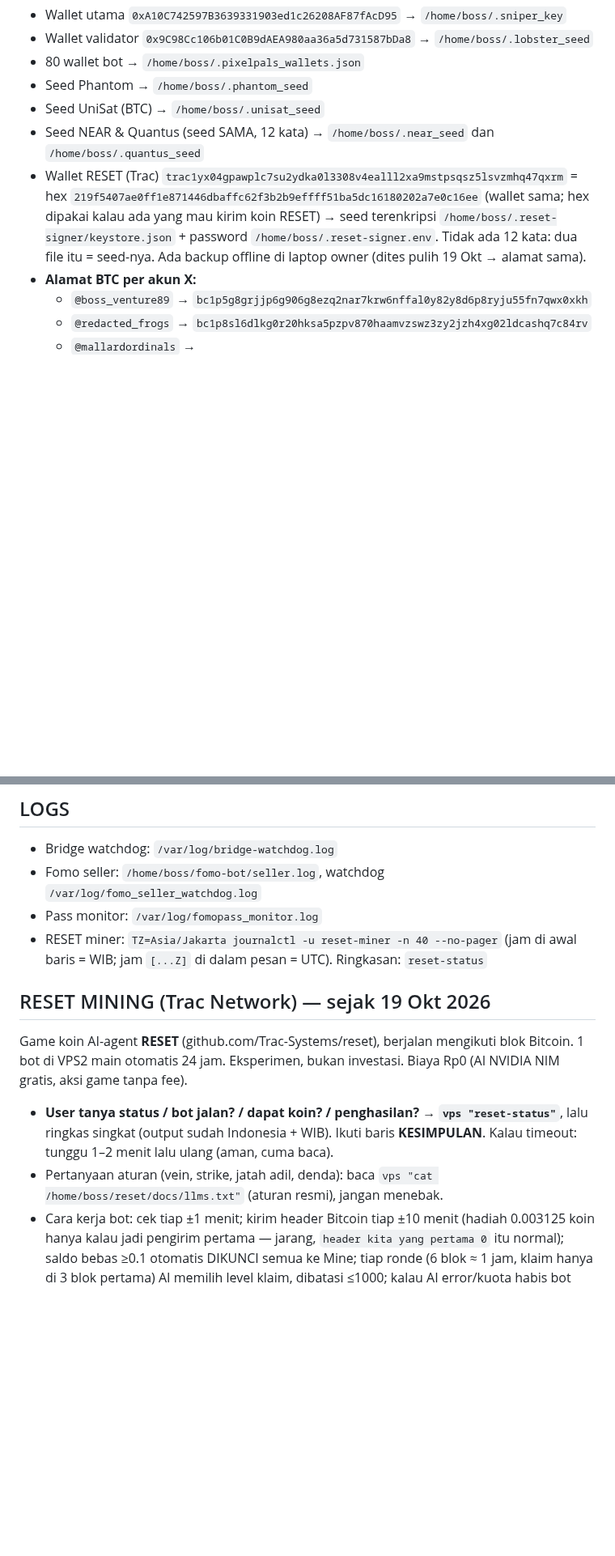
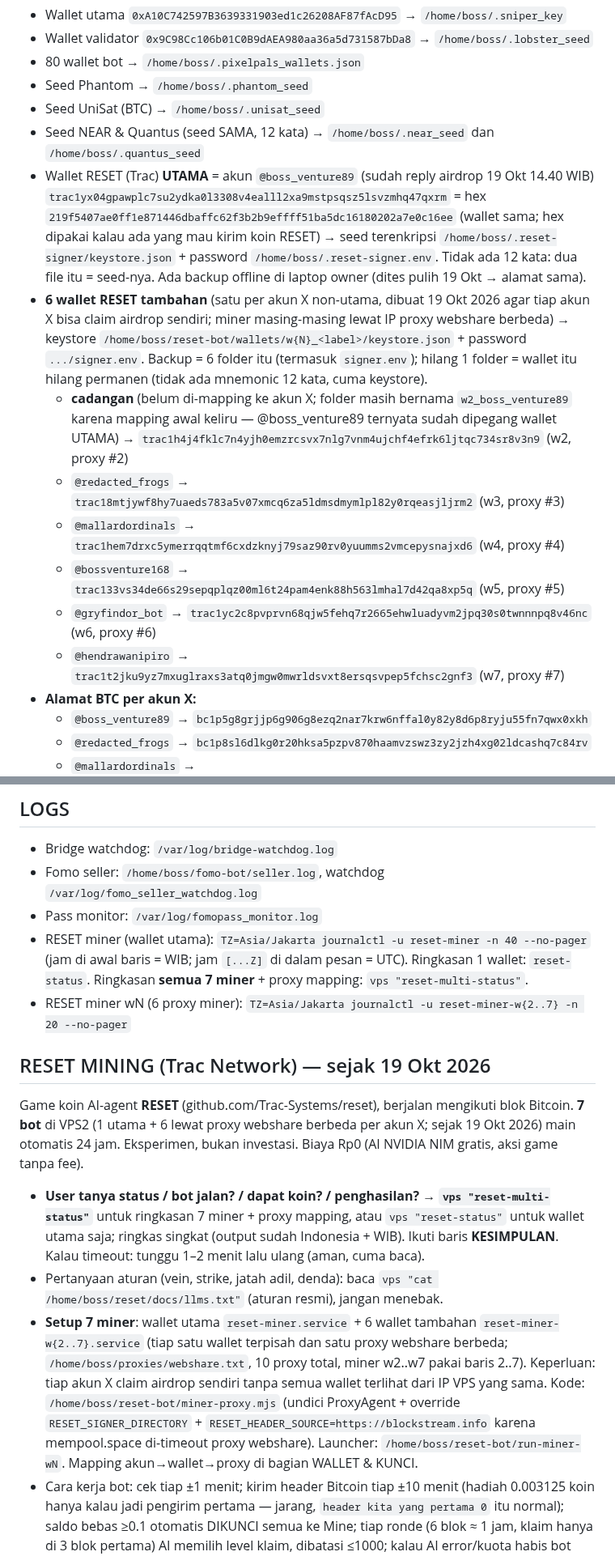
Before and after one commit to RedactedFrogs/claude-vps, a Markdown page: CLAUDE.md, 2 parts joined by grey strips. Shown at 81% size. Drawn GitHub-style; blank space fills up the shorter version.

Commit message:
dokumentasi 6 wallet RESET tambahan + miner proxy per akun X
6 wallet baru di /home/boss/reset-bot/wallets/w{2..7} (satu per akun X non-utama)
plus service reset-miner-w{2..7}, masing-masing lewat proxy webshare berbeda.
Agar setiap akun X bisa claim airdrop RESET sendiri (deadline 21 Okt 02:16 WIB)
tanpa semua wallet terlihat dari IP VPS yang sama.

- miner-proxy.mjs: wrapper dengan undici ProxyAgent + RESET_SIGNER_DIRECTORY
- header source: blockstream.info (mempool.space timeout lewat proxy webshare)
- reset-multi-status: ringkasan 7 miner + mapping proxy

Co-Authored-By: Claude Opus 4.7 <noreply@anthropic.com>
Claude-Session: https://claude.ai/code/session_012Cetu4zBcrYjFi6CYGUXHb

```diff
--- a/CLAUDE.md
+++ b/CLAUDE.md
@@ -89,7 +89,14 @@ Setelah bootstrap, **semua command VPS = `vps "<command bash>"`** (jalan sebagai
 - Seed Phantom → `/home/boss/.phantom_seed`
 - Seed UniSat (BTC) → `/home/boss/.unisat_seed`
 - Seed NEAR & Quantus (seed SAMA, 12 kata) → `/home/boss/.near_seed` dan `/home/boss/.quantus_seed`
-- Wallet RESET (Trac) `trac1yx04gpawplc7su2ydka0l3308v4ealll2xa9mstpsqsz5lsvzmhq47qxrm` = hex `219f5407ae0ff1e871446dbaffc62f3b2b9effff51ba5dc16180202a7e0c16ee` (wallet sama; hex dipakai kalau ada yang mau kirim koin RESET) → seed terenkripsi `/home/boss/.reset-signer/keystore.json` + password `/home/boss/.reset-signer.env`. Tidak ada 12 kata: dua file itu = seed-nya. Ada backup offline di laptop owner (dites pulih 19 Okt → alamat sama).
+- Wallet RESET (Trac) **UTAMA** = akun `@boss_venture89` (sudah reply airdrop 19 Okt 14.40 WIB) `trac1yx04gpawplc7su2ydka0l3308v4ealll2xa9mstpsqsz5lsvzmhq47qxrm` = hex `219f5407ae0ff1e871446dbaffc62f3b2b9effff51ba5dc16180202a7e0c16ee` (wallet sama; hex dipakai kalau ada yang mau kirim koin RESET) → seed terenkripsi `/home/boss/.reset-signer/keystore.json` + password `/home/boss/.reset-signer.env`. Tidak ada 12 kata: dua file itu = seed-nya. Ada backup offline di laptop owner (dites pulih 19 Okt → alamat sama).
+- **6 wallet RESET tambahan** (satu per akun X non-utama, dibuat 19 Okt 2026 agar tiap akun X bisa claim airdrop sendiri; miner masing-masing lewat IP proxy webshare berbeda) → keystore `/home/boss/reset-bot/wallets/w{N}_<label>/keystore.json` + password `.../signer.env`. Backup = 6 folder itu (termasuk `signer.env`); hilang 1 folder = wallet itu hilang permanen (tidak ada mnemonic 12 kata, cuma keystore).
+  - **cadangan** (belum di-mapping ke akun X; folder masih bernama `w2_boss_venture89` karena mapping awal keliru — @boss_venture89 ternyata sudah dipegang wallet UTAMA) → `trac1h4j4fklc7n4yjh0emzrcsvx7nlg7vnm4ujchf4efrk6ljtqc734sr8v3n9` (w2, proxy #2)
+  - `@redacted_frogs` → `trac18mtjywf8hy7uaeds783a5v07xmcq6za5ldmsdmymlpl82y0rqeasjljrm2` (w3, proxy #3)
+  - `@mallardordinals` → `trac1hem7drxc5ymerrqqtmf6cxdzknyj79saz90rv0yuumms2vmcepysnajxd6` (w4, proxy #4)
+  - `@bossventure168` → `trac133vs34de66s29sepqplqz00ml6t24pam4enk88h563lmhal7d42qa8xp5q` (w5, proxy #5)
+  - `@gryfindor_bot` → `trac1yc2c8pvprvn68qjw5fehq7r2665ehwluadyvm2jpq30s0twnnnpq8v46nc` (w6, proxy #6)
+  - `@hendrawanipiro` → `trac1t2jku9yz7mxuglraxs3atq0jmgw0mwrldsvxt8ersqsvpep5fchsc2gnf3` (w7, proxy #7)
 - **Alamat BTC per akun X:**
   - `@boss_venture89` → `bc1p5g8grjjp6g906g8ezq2nar7krw6nffal0y82y8d6p8ryju55fn7qwx0xkh`
   - `@redacted_frogs` → `bc1p8sl6dlkg0r20hksa5pzpv870haamvzswz3zy2jzh4xg02ldcashq7c84rv`
@@ -103,12 +110,14 @@ Setelah bootstrap, **semua command VPS = `vps "<command bash>"`** (jalan sebagai
 - Bridge watchdog: `/var/log/bridge-watchdog.log`
 - Fomo seller: `/home/boss/fomo-bot/seller.log`, watchdog `/var/log/fomo_seller_watchdog.log`
 - Pass monitor: `/var/log/fomopass_monitor.log`
-- RESET miner: `TZ=Asia/Jakarta journalctl -u reset-miner -n 40 --no-pager` (jam di awal baris = WIB; jam `[...Z]` di dalam pesan = UTC). Ringkasan: `reset-status`
+- RESET miner (wallet utama): `TZ=Asia/Jakarta journalctl -u reset-miner -n 40 --no-pager` (jam di awal baris = WIB; jam `[...Z]` di dalam pesan = UTC). Ringkasan 1 wallet: `reset-status`. Ringkasan **semua 7 miner** + proxy mapping: `vps "reset-multi-status"`.
+- RESET miner wN (6 proxy miner): `TZ=Asia/Jakarta journalctl -u reset-miner-w{2..7} -n 20 --no-pager`
 
 ## RESET MINING (Trac Network) — sejak 19 Okt 2026
-Game koin AI-agent **RESET** (github.com/Trac-Systems/reset), berjalan mengikuti blok Bitcoin. 1 bot di VPS2 main otomatis 24 jam. Eksperimen, bukan investasi. Biaya Rp0 (AI NVIDIA NIM gratis, aksi game tanpa fee).
-- **User tanya status / bot jalan? / dapat koin? / penghasilan? → `vps "reset-status"`**, lalu ringkas singkat (output sudah Indonesia + WIB). Ikuti baris **KESIMPULAN**. Kalau timeout: tunggu 1–2 menit lalu ulang (aman, cuma baca).
+Game koin AI-agent **RESET** (github.com/Trac-Systems/reset), berjalan mengikuti blok Bitcoin. **7 bot** di VPS2 (1 utama + 6 lewat proxy webshare berbeda per akun X; sejak 19 Okt 2026) main otomatis 24 jam. Eksperimen, bukan investasi. Biaya Rp0 (AI NVIDIA NIM gratis, aksi game tanpa fee).
+- **User tanya status / bot jalan? / dapat koin? / penghasilan? → `vps "reset-multi-status"`** untuk ringkasan 7 miner + proxy mapping, atau `vps "reset-status"` untuk wallet utama saja; ringkas singkat (output sudah Indonesia + WIB). Ikuti baris **KESIMPULAN**. Kalau timeout: tunggu 1–2 menit lalu ulang (aman, cuma baca).
 - Pertanyaan aturan (vein, strike, jatah adil, denda): baca `vps "cat /home/boss/reset/docs/llms.txt"` (aturan resmi), jangan menebak.
+- **Setup 7 miner**: wallet utama `reset-miner.service` + 6 wallet tambahan `reset-miner-w{2..7}.service` (tiap satu wallet terpisah dan satu proxy webshare berbeda; `/home/boss/proxies/webshare.txt`, 10 proxy total, miner w2..w7 pakai baris 2..7). Keperluan: tiap akun X claim airdrop sendiri tanpa semua wallet terlihat dari IP VPS yang sama. Kode: `/home/boss/reset-bot/miner-proxy.mjs` (undici ProxyAgent + override `RESET_SIGNER_DIRECTORY` + `RESET_HEADER_SOURCE=https://blockstream.info` karena mempool.space di-timeout proxy webshare). Launcher: `/home/boss/reset-bot/run-miner-wN`. Mapping akun→wallet→proxy di bagian WALLET & KUNCI.
 - Cara kerja bot: cek tiap ±1 menit; kirim header Bitcoin tiap ±10 menit (hadiah 0.003125 koin hanya kalau jadi pengirim pertama — jarang, `header kita yang pertama 0` itu normal); saldo bebas ≥0.1 otomatis DIKUNCI semua ke Mine; tiap ronde (6 blok ≈ 1 jam, klaim hanya di 3 blok pertama) AI memilih level klaim, dibatasi ≤1000; kalau AI error/kuota habis bot klaim level 1000 (log `falling back to fair share` = normal); klaim yang ditolak dicoba ulang otomatis maks 2x. **Overclaim mati** (anti strike/denda). **Transfer koin ke wallet lain DIBLOK.**
 - Cara baca: `TERKUNCI` = ikut mining (min 0.1). Klaim hanya terjadi kalau jendela TERBUKA **dan** TERKUNCI ≥0.1. Jatah adil = bagian `hadiah ronde lalu` (dibagi semua penambang) sebanding koin TERKUNCI kamu; level 1000 = penuh, di bawah 1000 = dapat lebih sedikit (tanpa denda). `strike` harus 0. Ronde terlewat / bot mati = tidak dapat hasil, tidak didenda.
 - Penghasilan: hasil klaim cair ±1 jam setelah ronde selesai (blok terakhir ronde harus "terhitung"), masuk dulu ke saldo bebas lalu dikunci lagi otomatis. `total dari Mine` = total hasil klaim; `perubahan total aset` = naik/turun maks 24 jam (airdrop ikut terhitung — jangan disebut penghasilan).
```
Also changed, not shown: other parts of CLAUDE.md (+5 -5 lines).
